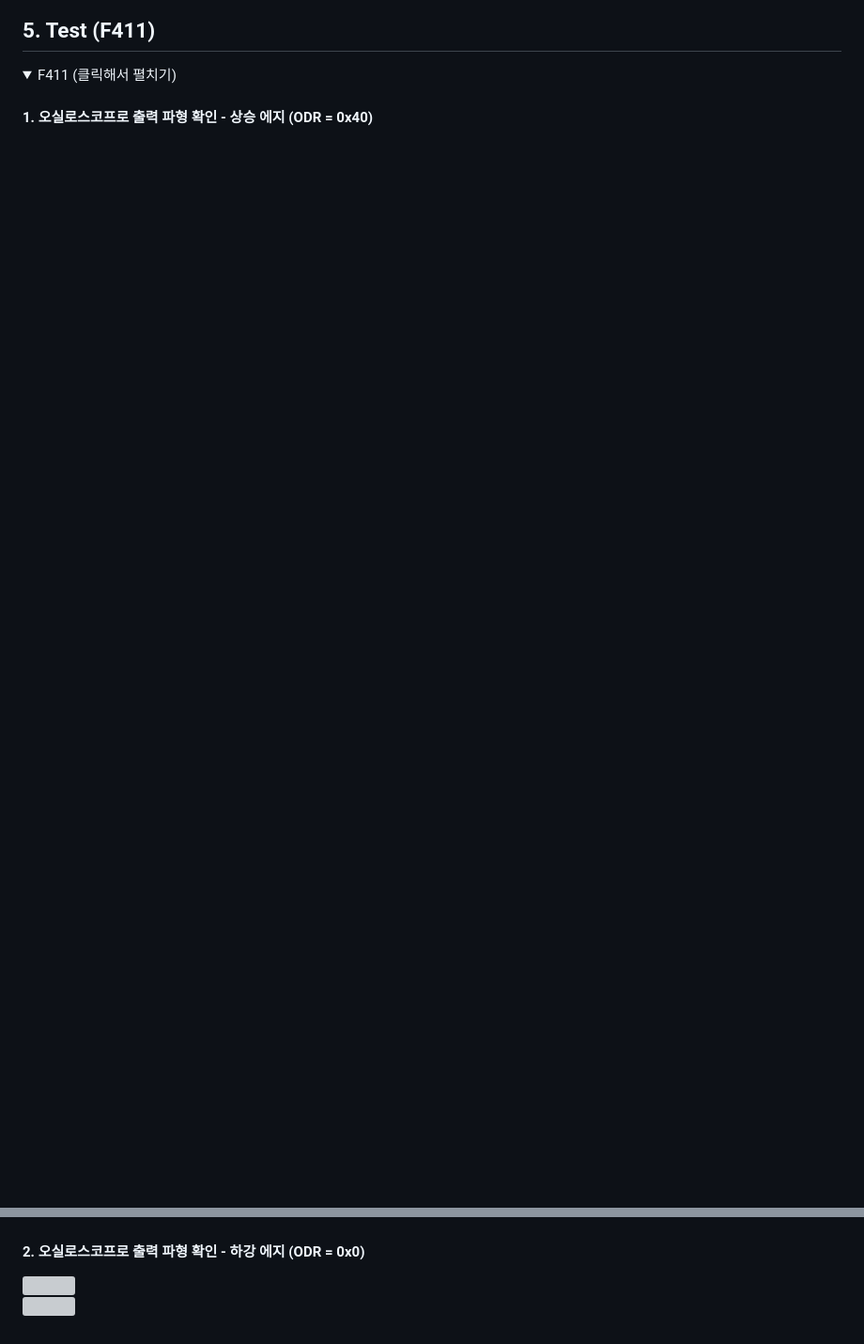
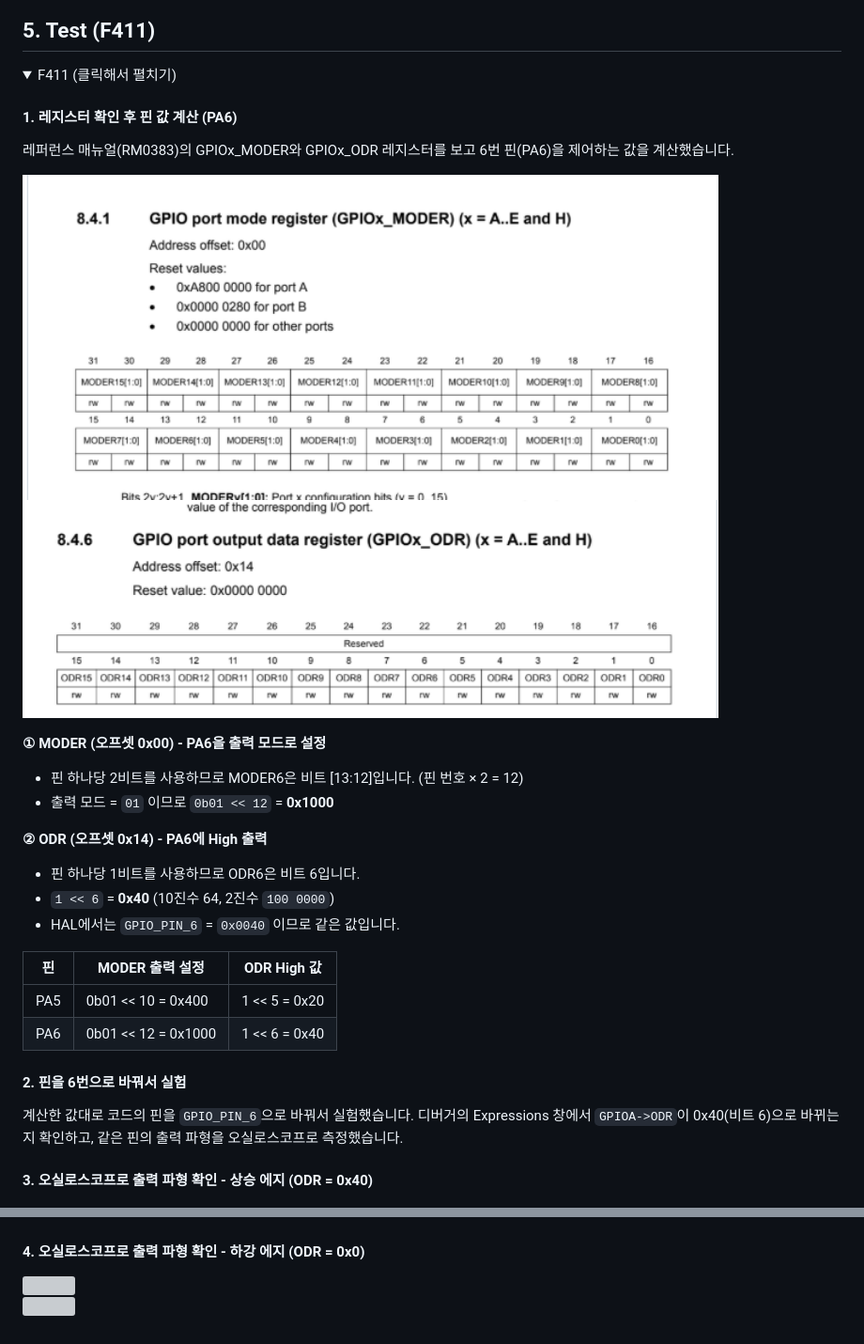
Before and after one commit to gminji010-collab/STM32F411_Project, a Markdown page: README.md, 2 parts joined by grey strips. Shown at 94% size. Rendered like a GitHub page; pictures changed too: img/GPIO_MODER_reg.png (added), img/GPIO_ODR_reg.png (added); folded sections open; blank space fills up the shorter version; grey boxes are pictures that could not be loaded.

Commit message:
README: add PA6 MODER/ODR value calculation to Test section
Co-Authored-By: Claude Sonnet 5.5 <noreply@anthropic.com>
Claude-Session: https://claude.ai/code/session_0146FAwRnCLb4ePer33jjdvf

```diff
--- a/README.md
+++ b/README.md
@@ -328,11 +328,36 @@ I/O 포트가 아날로그 구성으로 설정된 경우:
 <details>
 <summary>F411 (클릭해서 펼치기)</summary>
 
-#### 1. 오실로스코프로 출력 파형 확인 - 상승 에지 (ODR = 0x40)
+#### 1. 레지스터 확인 후 핀 값 계산 (PA6)
+
+레퍼런스 매뉴얼(RM0383)의 GPIOx_MODER와 GPIOx_ODR 레지스터를 보고 6번 핀(PA6)을 제어하는 값을 계산했습니다.
+
+<img src="./img/GPIO_MODER_reg.png" width="85%"> <br>
+<img src="./img/GPIO_ODR_reg.png" width="85%"> <br>
+
+**① MODER (오프셋 0x00) - PA6을 출력 모드로 설정**
+* 핀 하나당 2비트를 사용하므로 MODER6은 비트 [13:12]입니다. (핀 번호 × 2 = 12)
+* 출력 모드 = `01` 이므로 `0b01 << 12` = **0x1000**
+
+**② ODR (오프셋 0x14) - PA6에 High 출력**
+* 핀 하나당 1비트를 사용하므로 ODR6은 비트 6입니다.
+* `1 << 6` = **0x40** (10진수 64, 2진수 `100 0000`)
+* HAL에서는 `GPIO_PIN_6` = `0x0040` 이므로 같은 값입니다.
+
+| 핀 | MODER 출력 설정 | ODR High 값 |
+|----|-----------------|-------------|
+| PA5 | 0b01 << 10 = 0x400 | 1 << 5 = 0x20 |
+| PA6 | 0b01 << 12 = 0x1000 | 1 << 6 = 0x40 |
+
+#### 2. 핀을 6번으로 바꿔서 실험
+
+계산한 값대로 코드의 핀을 `GPIO_PIN_6`으로 바꿔서 실험했습니다. 디버거의 Expressions 창에서 `GPIOA->ODR`이 0x40(비트 6)으로 바뀌는지 확인하고, 같은 핀의 출력 파형을 오실로스코프로 측정했습니다.
+
+#### 3. 오실로스코프로 출력 파형 확인 - 상승 에지 (ODR = 0x40)
 <img src="./img/%EC%83%81%EC%8A%B9.jpg" width="85%"> <br>
 <img src="./img/%EC%83%81%EC%8A%B9%EC%8A%B9.png" width="85%"> <br>
 
-#### 2. 오실로스코프로 출력 파형 확인 - 하강 에지 (ODR = 0x0)
+#### 4. 오실로스코프로 출력 파형 확인 - 하강 에지 (ODR = 0x0)
 <img src="./img/%ED%95%98%EA%B0%95.jpg" width="85%"> <br>
 <img src="./img/%ED%95%98%EA%B0%95%EA%B0%95.png" width="85%"> <br>
 
```
